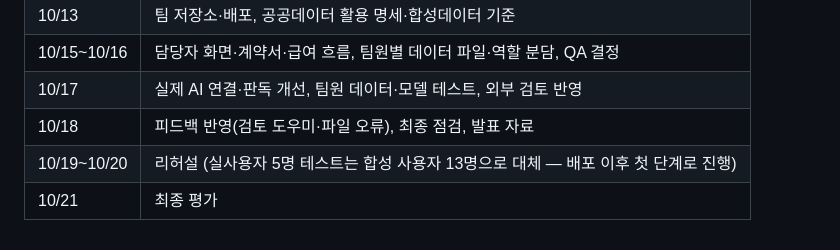
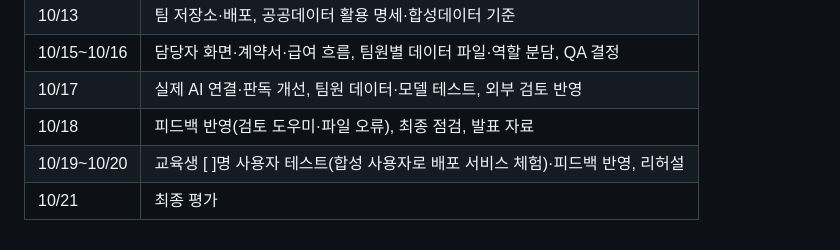
Before and after one commit to wlszla0097-hash/ieum24-final-project, a Markdown page: docs/requirements.md, the part around the change. Drawn GitHub-style.

```diff
--- a/docs/requirements.md
+++ b/docs/requirements.md
@@ -93,5 +93,5 @@ flowchart LR
 | 10/15~10/16 | 담당자 화면·계약서·급여 흐름, 팀원별 데이터 파일·역할 분담, QA 결정 |
 | 10/17 | 실제 AI 연결·판독 개선, 팀원 데이터·모델 테스트, 외부 검토 반영 |
 | 10/18 | 피드백 반영(검토 도우미·파일 오류), 최종 점검, 발표 자료 |
-| 10/19~10/20 | 리허설 (실사용자 5명 테스트는 합성 사용자 13명으로 대체 — 배포 이후 첫 단계로 진행) |
+| 10/19~10/20 | 교육생 [ ]명 사용자 테스트(합성 사용자로 배포 서비스 체험)·피드백 반영, 리허설 |
 | 10/21 | 최종 평가 |
```
Also changed, not shown: README.md (+2 -2 lines), docs/presentation-script.md (+2 -2 lines).
